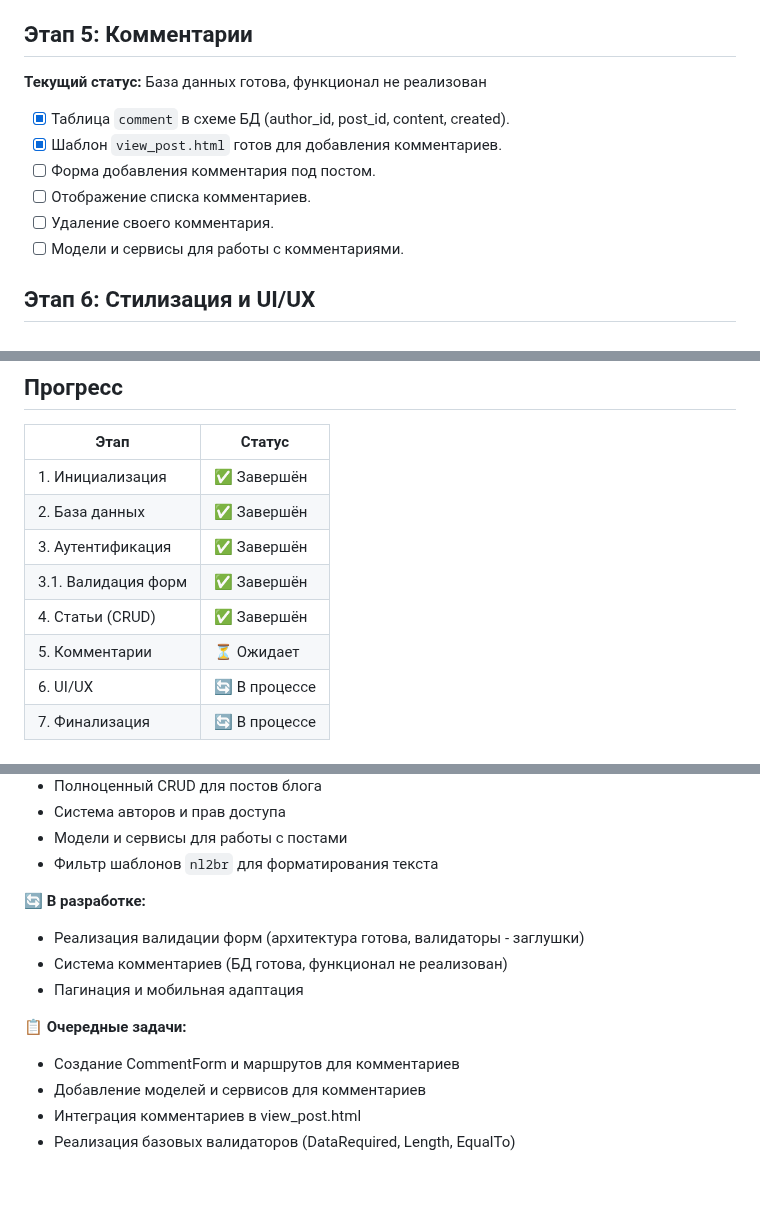
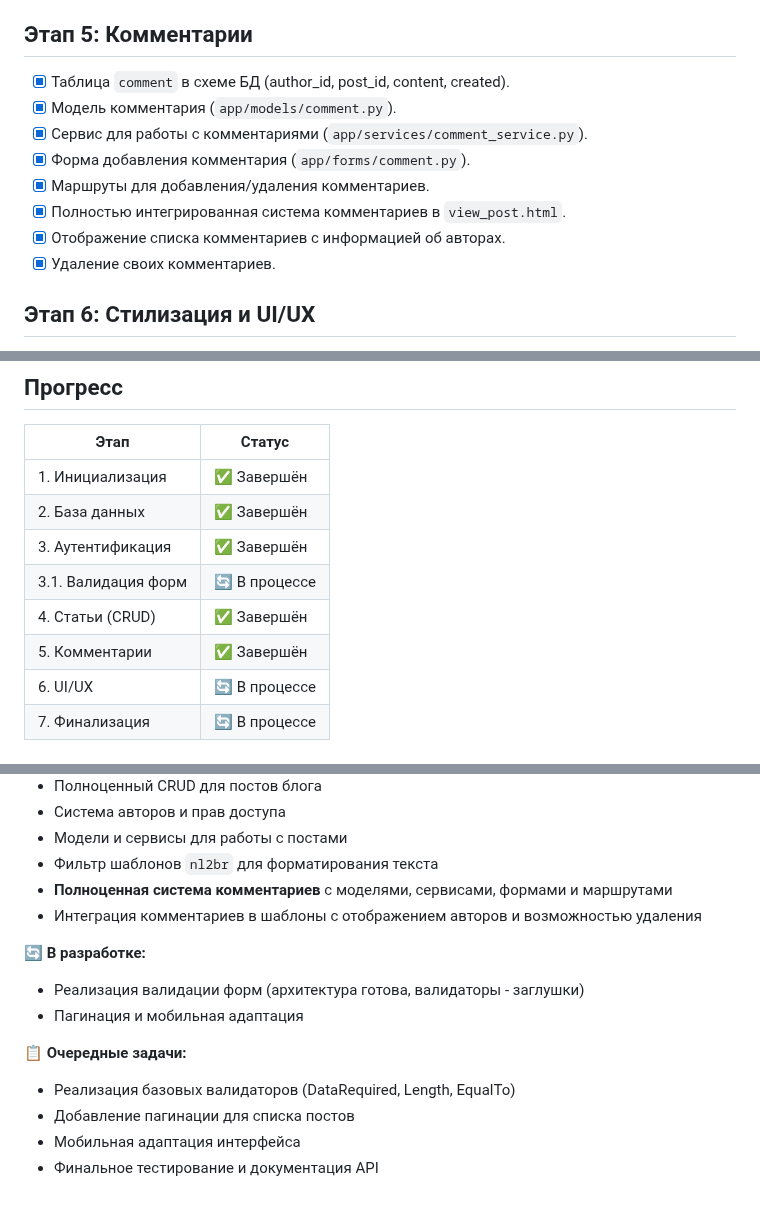
Before and after one commit to discipleartem/flask_blog, a Markdown page: docs/BlogPlatformDevelopmentPlan.md, 3 parts joined by grey strips. GitHub-like rendering.

```diff
--- a/docs/BlogPlatformDevelopmentPlan.md
+++ b/docs/BlogPlatformDevelopmentPlan.md
@@ -77,14 +77,14 @@
 
 ## Этап 5: Комментарии
 
-**Текущий статус:** База данных готова, функционал не реализован
-
 - [x] Таблица `comment` в схеме БД (author_id, post_id, content, created).
-- [x] Шаблон `view_post.html` готов для добавления комментариев.
-- [ ] Форма добавления комментария под постом.
-- [ ] Отображение списка комментариев.
-- [ ] Удаление своего комментария.
-- [ ] Модели и сервисы для работы с комментариями.
+- [x] Модель комментария (`app/models/comment.py`).
+- [x] Сервис для работы с комментариями (`app/services/comment_service.py`).
+- [x] Форма добавления комментария (`app/forms/comment.py`).
+- [x] Маршруты для добавления/удаления комментариев.
+- [x] Полностью интегрированная система комментариев в `view_post.html`.
+- [x] Отображение списка комментариев с информацией об авторах.
+- [x] Удаление своих комментариев.
 
 ## Этап 6: Стилизация и UI/UX
 
@@ -113,9 +113,9 @@
 | 1. Инициализация    | ✅ Завершён    |
 | 2. База данных      | ✅ Завершён    |
 | 3. Аутентификация   | ✅ Завершён    |
-| 3.1. Валидация форм | ✅ Завершён    |
+| 3.1. Валидация форм | 🔄 В процессе |
 | 4. Статьи (CRUD)    | ✅ Завершён    |
-| 5. Комментарии      | ⏳ Ожидает     |
+| 5. Комментарии      | ✅ Завершён    |
 | 6. UI/UX            | 🔄 В процессе |
 | 7. Финализация      | 🔄 В процессе |
 
@@ -135,14 +135,15 @@
 - Система авторов и прав доступа
 - Модели и сервисы для работы с постами
 - Фильтр шаблонов `nl2br` для форматирования текста
+- **Полноценная система комментариев** с моделями, сервисами, формами и маршрутами
+- Интеграция комментариев в шаблоны с отображением авторов и возможностью удаления
 
 **🔄 В разработке:**
 - Реализация валидации форм (архитектура готова, валидаторы - заглушки)
-- Система комментариев (БД готова, функционал не реализован)
 - Пагинация и мобильная адаптация
 
 **📋 Очередные задачи:**
-- Создание CommentForm и маршрутов для комментариев
-- Добавление моделей и сервисов для комментариев
-- Интеграция комментариев в view_post.html
 - Реализация базовых валидаторов (DataRequired, Length, EqualTo)
+- Добавление пагинации для списка постов
+- Мобильная адаптация интерфейса
+- Финальное тестирование и документация API
```
Also changed, not shown: README.md (+14 -4 lines).
